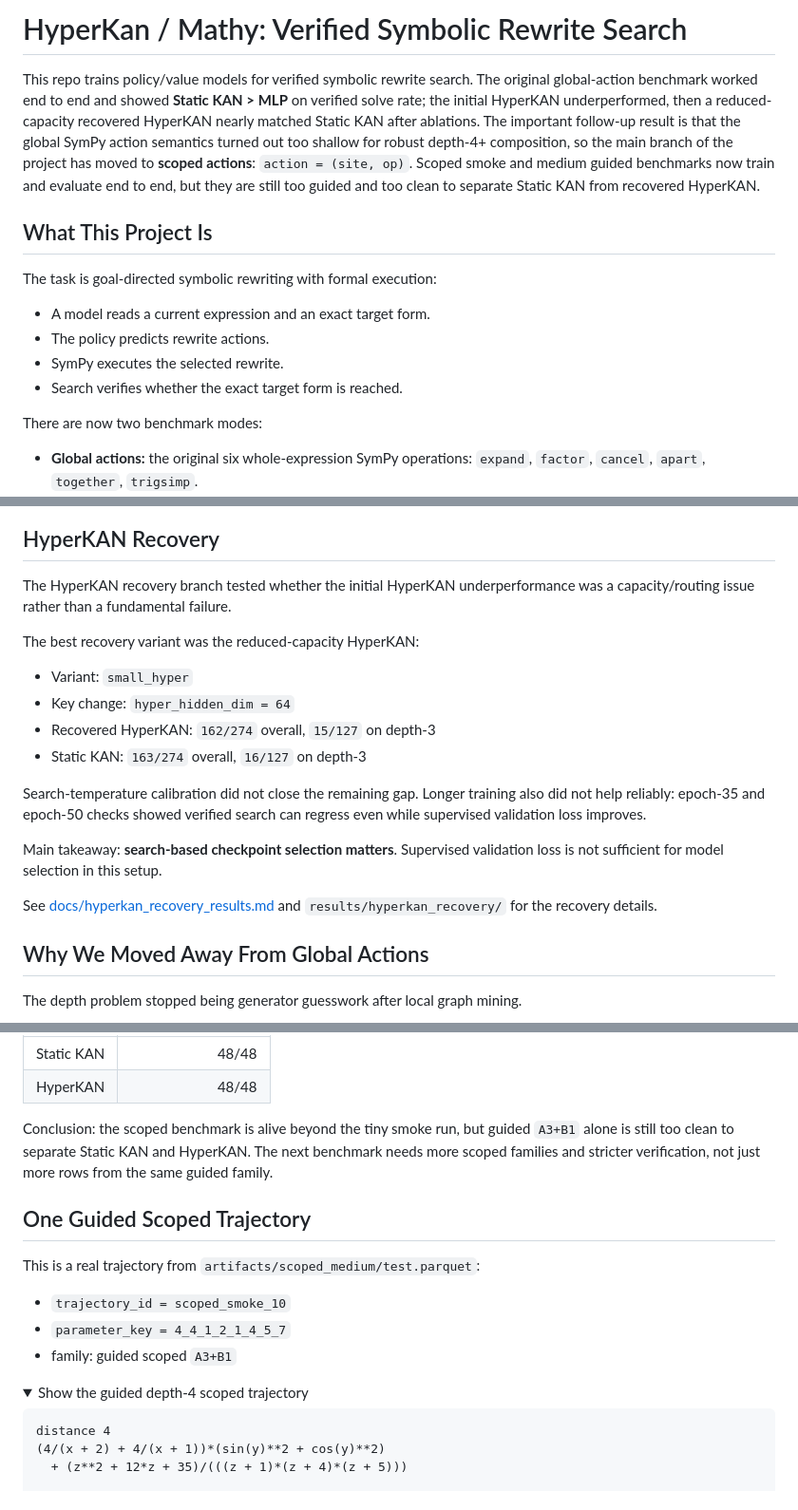
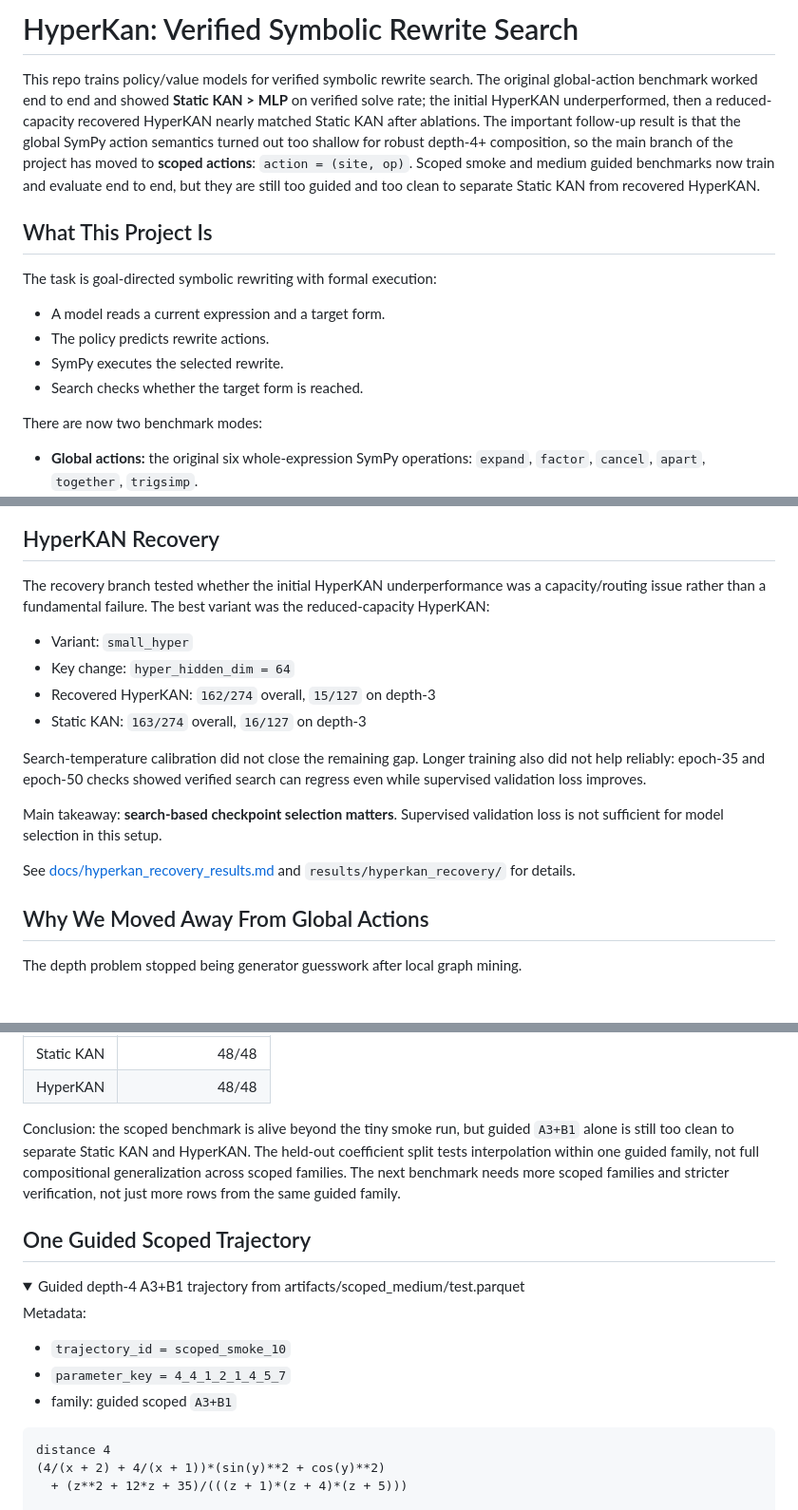
Before and after one commit to unixsysdev/HyperKan, a Markdown page: README.md, 3 parts joined by grey strips. Shown at 95% size. GitHub-like rendering; folded sections open; blank space fills up the shorter version.

Commit message:
Tighten scoped benchmark README

````diff
--- a/README.md
+++ b/README.md
@@ -1,4 +1,4 @@
-# HyperKan / Mathy: Verified Symbolic Rewrite Search
+# HyperKan: Verified Symbolic Rewrite Search
 
 This repo trains policy/value models for verified symbolic rewrite search. The original global-action benchmark worked end to end and showed **Static KAN > MLP** on verified solve rate; the initial HyperKAN underperformed, then a reduced-capacity recovered HyperKAN nearly matched Static KAN after ablations. The important follow-up result is that the global SymPy action semantics turned out too shallow for robust depth-4+ composition, so the main branch of the project has moved to **scoped actions**: `action = (site, op)`. Scoped smoke and medium guided benchmarks now train and evaluate end to end, but they are still too guided and too clean to separate Static KAN from recovered HyperKAN.
 
@@ -6,10 +6,10 @@ This repo trains policy/value models for verified symbolic rewrite search. The o
 
 The task is goal-directed symbolic rewriting with formal execution:
 
-- A model reads a current expression and an exact target form.
+- A model reads a current expression and a target form.
 - The policy predicts rewrite actions.
 - SymPy executes the selected rewrite.
-- Search verifies whether the exact target form is reached.
+- Search checks whether the target form is reached.
 
 There are now two benchmark modes:
 
@@ -50,9 +50,7 @@ The plots below are from the earlier global-action runs. They remain useful hist
 
 ## HyperKAN Recovery
 
-The HyperKAN recovery branch tested whether the initial HyperKAN underperformance was a capacity/routing issue rather than a fundamental failure.
-
-The best recovery variant was the reduced-capacity HyperKAN:
+The recovery branch tested whether the initial HyperKAN underperformance was a capacity/routing issue rather than a fundamental failure. The best variant was the reduced-capacity HyperKAN:
 
 - Variant: `small_hyper`
 - Key change: `hyper_hidden_dim = 64`
@@ -63,7 +61,7 @@ Search-temperature calibration did not close the remaining gap. Longer training
 
 Main takeaway: **search-based checkpoint selection matters**. Supervised validation loss is not sufficient for model selection in this setup.
 
-See [docs/hyperkan_recovery_results.md](docs/hyperkan_recovery_results.md) and `results/hyperkan_recovery/` for the recovery details.
+See [docs/hyperkan_recovery_results.md](docs/hyperkan_recovery_results.md) and `results/hyperkan_recovery/` for details.
 
 ## Why We Moved Away From Global Actions
 
@@ -169,18 +167,18 @@ Results:
 | Static KAN | 48/48 |
 | HyperKAN | 48/48 |
 
-Conclusion: the scoped benchmark is alive beyond the tiny smoke run, but guided `A3+B1` alone is still too clean to separate Static KAN and HyperKAN. The next benchmark needs more scoped families and stricter verification, not just more rows from the same guided family.
+Conclusion: the scoped benchmark is alive beyond the tiny smoke run, but guided `A3+B1` alone is still too clean to separate Static KAN and HyperKAN. The held-out coefficient split tests interpolation within one guided family, not full compositional generalization across scoped families. The next benchmark needs more scoped families and stricter verification, not just more rows from the same guided family.
 
 ## One Guided Scoped Trajectory
 
-This is a real trajectory from `artifacts/scoped_medium/test.parquet`:
+<details>
+<summary>Guided depth-4 A3+B1 trajectory from artifacts/scoped_medium/test.parquet</summary>
+
+Metadata:
 
 - `trajectory_id = scoped_smoke_10`
 - `parameter_key = 4_4_1_2_1_4_5_7`
 - family: guided scoped `A3+B1`
-
-<details>
-<summary>Show the guided depth-4 scoped trajectory</summary>
 
 ```text
 distance 4
````
Also changed, not shown: other parts of README.md (+3 -3 lines).
